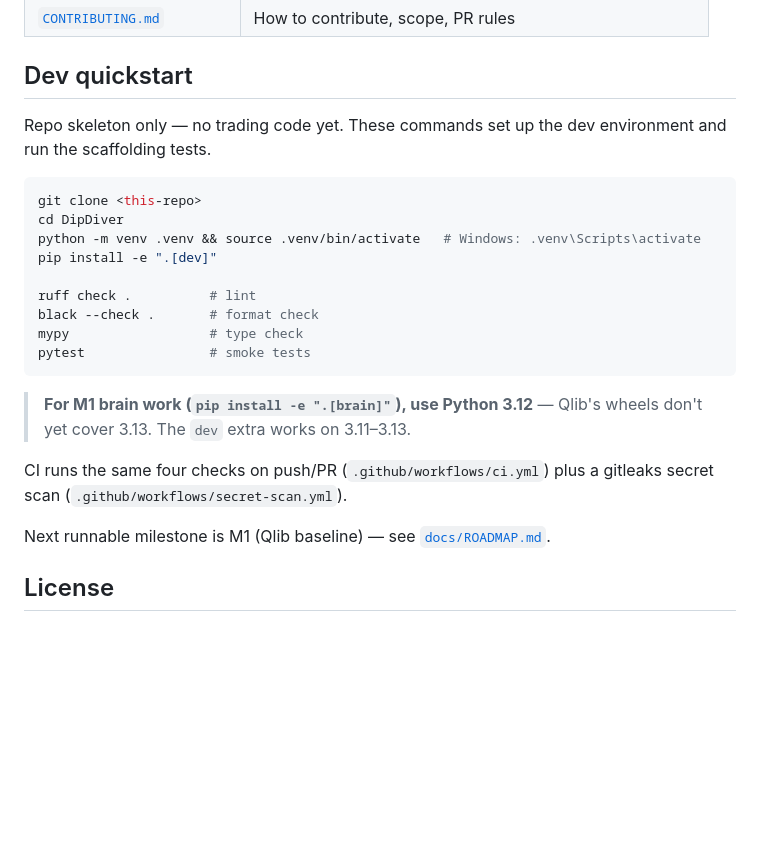
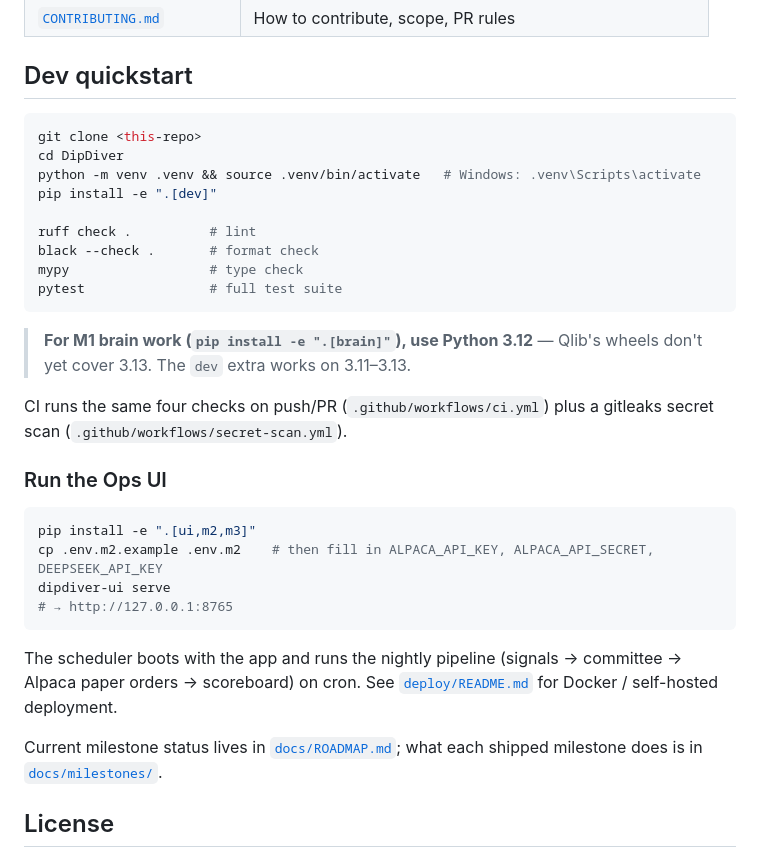
Before and after one commit to thedumbstuff/DipDiver, a Markdown page: README.md, the part around one of its changes. Rendered like a GitHub page; blank space fills up the shorter version.

````diff
--- a/README.md
+++ b/README.md
@@ -44,8 +47,6 @@ Full rationale, alternatives considered, and validation evidence: [`docs/STACK_D
 
 ## Dev quickstart
 
-Repo skeleton only — no trading code yet. These commands set up the dev environment and run the scaffolding tests.
-
 ```bash
 git clone <this-repo>
 cd DipDiver
@@ -55,14 +56,25 @@ pip install -e ".[dev]"
 ruff check .          # lint
 black --check .       # format check
 mypy                  # type check
-pytest                # smoke tests
+pytest                # full test suite
 ```
 
 > **For M1 brain work (`pip install -e ".[brain]"`), use Python 3.12** — Qlib's wheels don't yet cover 3.13. The `dev` extra works on 3.11–3.13.
 
 CI runs the same four checks on push/PR (`.github/workflows/ci.yml`) plus a gitleaks secret scan (`.github/workflows/secret-scan.yml`).
 
-Next runnable milestone is M1 (Qlib baseline) — see [`docs/ROADMAP.md`](docs/ROADMAP.md).
+### Run the Ops UI
+
+```bash
+pip install -e ".[ui,m2,m3]"
+cp .env.m2.example .env.m2    # then fill in ALPACA_API_KEY, ALPACA_API_SECRET, DEEPSEEK_API_KEY
+dipdiver-ui serve
+# → http://127.0.0.1:8765
+```
+
+The scheduler boots with the app and runs the nightly pipeline (signals → committee → Alpaca paper orders → scoreboard) on cron. See [`deploy/README.md`](deploy/README.md) for Docker / self-hosted deployment.
+
+Current milestone status lives in [`docs/ROADMAP.md`](docs/ROADMAP.md); what each shipped milestone does is in [`docs/milestones/`](docs/milestones/).
 
 ## License
 
````
Also changed, not shown: other parts of README.md (+11 -8 lines).
